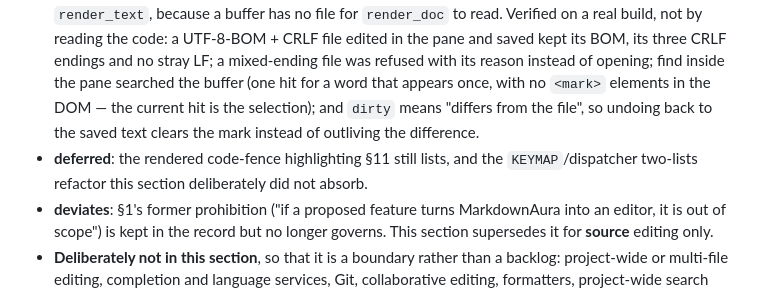
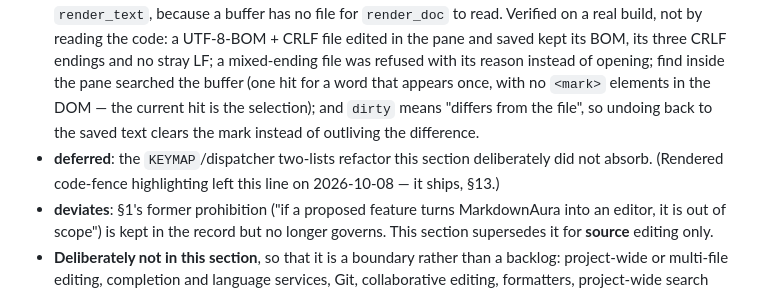
Before and after one commit to westsource/MarkdownAura, a Markdown page: design/SPEC.md, the part around the change. Drawn GitHub-style.

Commit message:
SPEC §12: 删掉一行已经过时的 deferred
「deferred: the rendered code-fence highlighting §11 still lists」是 10-08 之前的事实；
高亮已经落地（§13），这行留着会让 §12 的 v1 status 自相矛盾。

```diff
--- a/design/SPEC.md
+++ b/design/SPEC.md
@@ -981,8 +981,8 @@ This is where the work is; the control itself is the easy part.
   instead of opening; find inside the pane searched the buffer (one hit for a word that appears once, with
   no `<mark>` elements in the DOM — the current hit is the selection); and `dirty` means "differs from the
   file", so undoing back to the saved text clears the mark instead of outliving the difference.
-- **deferred**: the rendered code-fence highlighting §11 still lists, and the `KEYMAP`/dispatcher
-  two-lists refactor this section deliberately did not absorb.
+- **deferred**: the `KEYMAP`/dispatcher two-lists refactor this section deliberately did not absorb.
+  (Rendered code-fence highlighting left this line on 2026-10-08 — it ships, §13.)
 - **deviates**: §1's former prohibition ("if a proposed feature turns MarkdownAura into an editor, it
   is out of scope") is kept in the record but no longer governs. This section supersedes it for
   **source** editing only.
```
